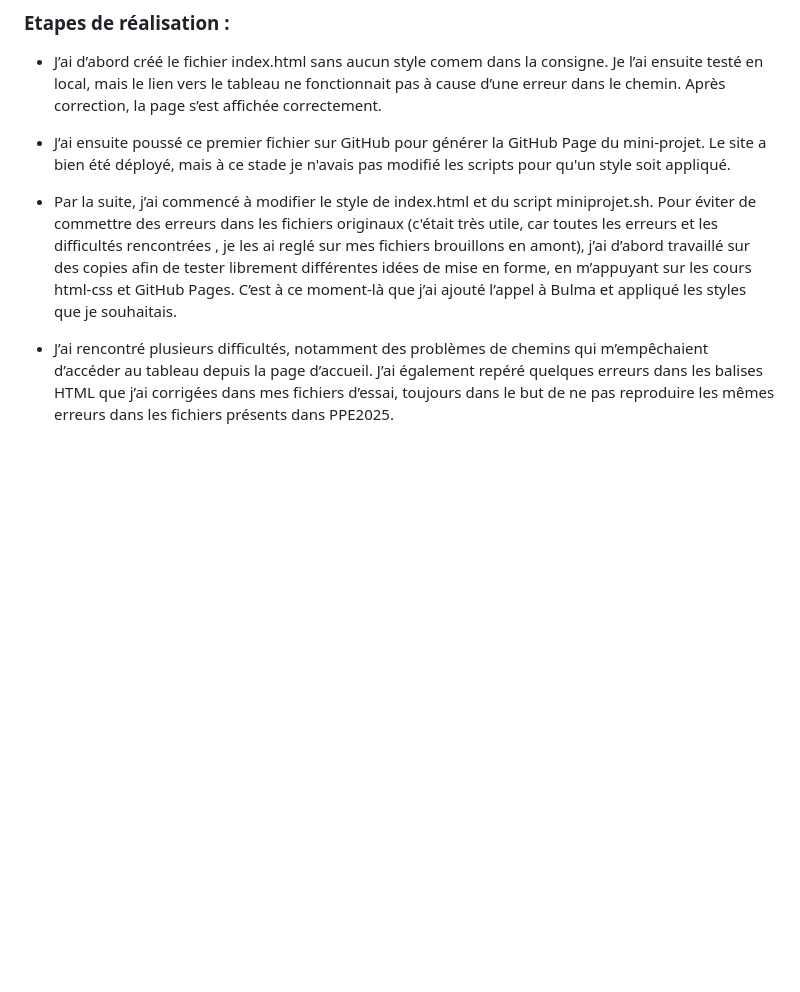
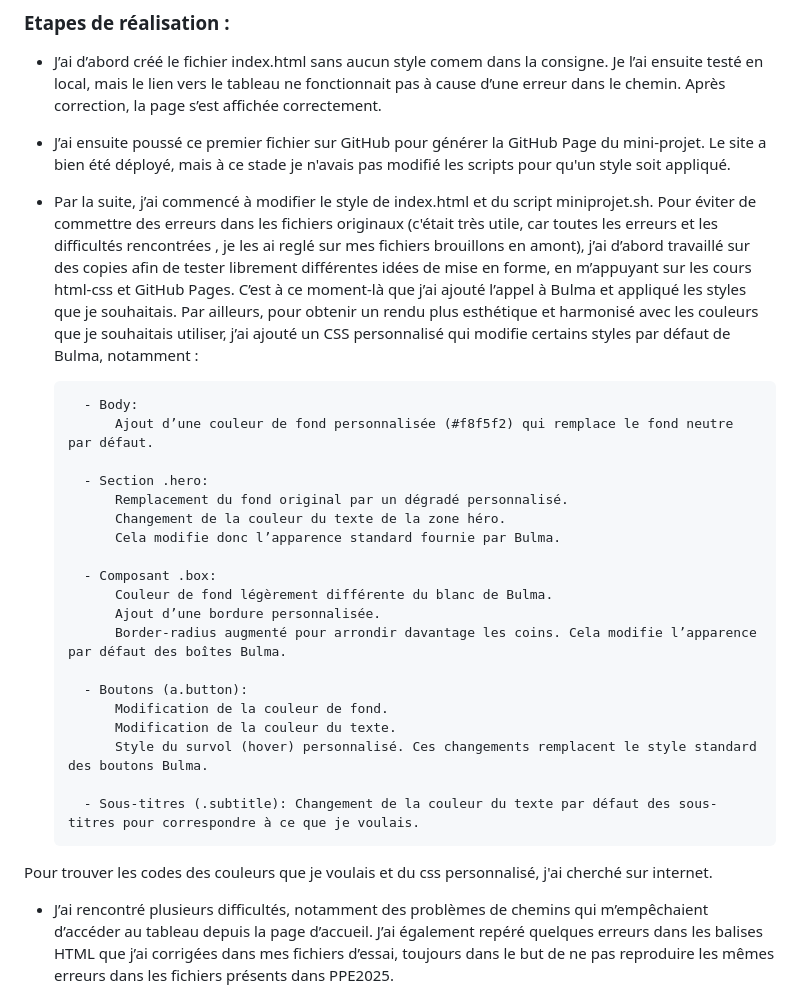
Before and after one commit to maya-ash-25/PPE1-2025, a Markdown page: journal.md, the part around the change. Drawn GitHub-style; blank space fills up the shorter version.

Commit message:
Suite de l'explication des étapes de modification CSS dans miniprojet3

```diff
--- a/journal.md
+++ b/journal.md
@@ -83,7 +83,29 @@ Convertir la sortie tabulaire TSV en un tableau HTML afin de pouvoir visualiser
 
 - J’ai ensuite poussé ce premier fichier sur GitHub pour générer la GitHub Page du mini-projet. Le site a bien été déployé, mais à ce stade je n'avais pas modifié les scripts pour qu'un style soit appliqué.
 
-- Par la suite, j’ai commencé à modifier le style de index.html et du script miniprojet.sh. Pour éviter de commettre des erreurs dans les fichiers originaux (c'était très utile, car toutes les erreurs et les difficultés rencontrées , je les ai reglé sur mes fichiers brouillons en amont), j’ai d’abord travaillé sur des copies afin de tester librement différentes idées de mise en forme, en m’appuyant sur les cours html-css et GitHub Pages. C’est à ce moment-là que j’ai ajouté l’appel à Bulma et appliqué les styles que je souhaitais.
+- Par la suite, j’ai commencé à modifier le style de index.html et du script miniprojet.sh. Pour éviter de commettre des erreurs dans les fichiers originaux (c'était très utile, car toutes les erreurs et les difficultés rencontrées , je les ai reglé sur mes fichiers brouillons en amont), j’ai d’abord travaillé sur des copies afin de tester librement différentes idées de mise en forme, en m’appuyant sur les cours html-css et GitHub Pages. C’est à ce moment-là que j’ai ajouté l’appel à Bulma et appliqué les styles que je souhaitais. Par ailleurs, pour obtenir un rendu plus esthétique et harmonisé avec les couleurs que je souhaitais utiliser, j’ai ajouté un CSS personnalisé qui modifie certains styles par défaut de Bulma, notamment :
+
+        - Body:
+            Ajout d’une couleur de fond personnalisée (#f8f5f2) qui remplace le fond neutre par défaut.
+
+        - Section .hero:
+            Remplacement du fond original par un dégradé personnalisé.
+            Changement de la couleur du texte de la zone héro.
+            Cela modifie donc l’apparence standard fournie par Bulma.
+
+        - Composant .box:
+            Couleur de fond légèrement différente du blanc de Bulma.
+            Ajout d’une bordure personnalisée.
+            Border-radius augmenté pour arrondir davantage les coins. Cela modifie l’apparence par défaut des boîtes Bulma.
+
+        - Boutons (a.button):
+            Modification de la couleur de fond.
+            Modification de la couleur du texte.
+            Style du survol (hover) personnalisé. Ces changements remplacent le style standard des boutons Bulma.
+
+        - Sous-titres (.subtitle): Changement de la couleur du texte par défaut des sous-titres pour correspondre à ce que je voulais.
+
+Pour trouver les codes des couleurs que je voulais et du css personnalisé, j'ai cherché sur internet.
 
 - J’ai rencontré plusieurs difficultés, notamment des problèmes de chemins qui m’empêchaient d’accéder au tableau depuis la page d’accueil. J’ai également repéré quelques erreurs dans les balises HTML que j’ai corrigées dans mes fichiers d’essai, toujours dans le but de ne pas reproduire les mêmes erreurs dans les fichiers présents dans PPE2025.
 
```
